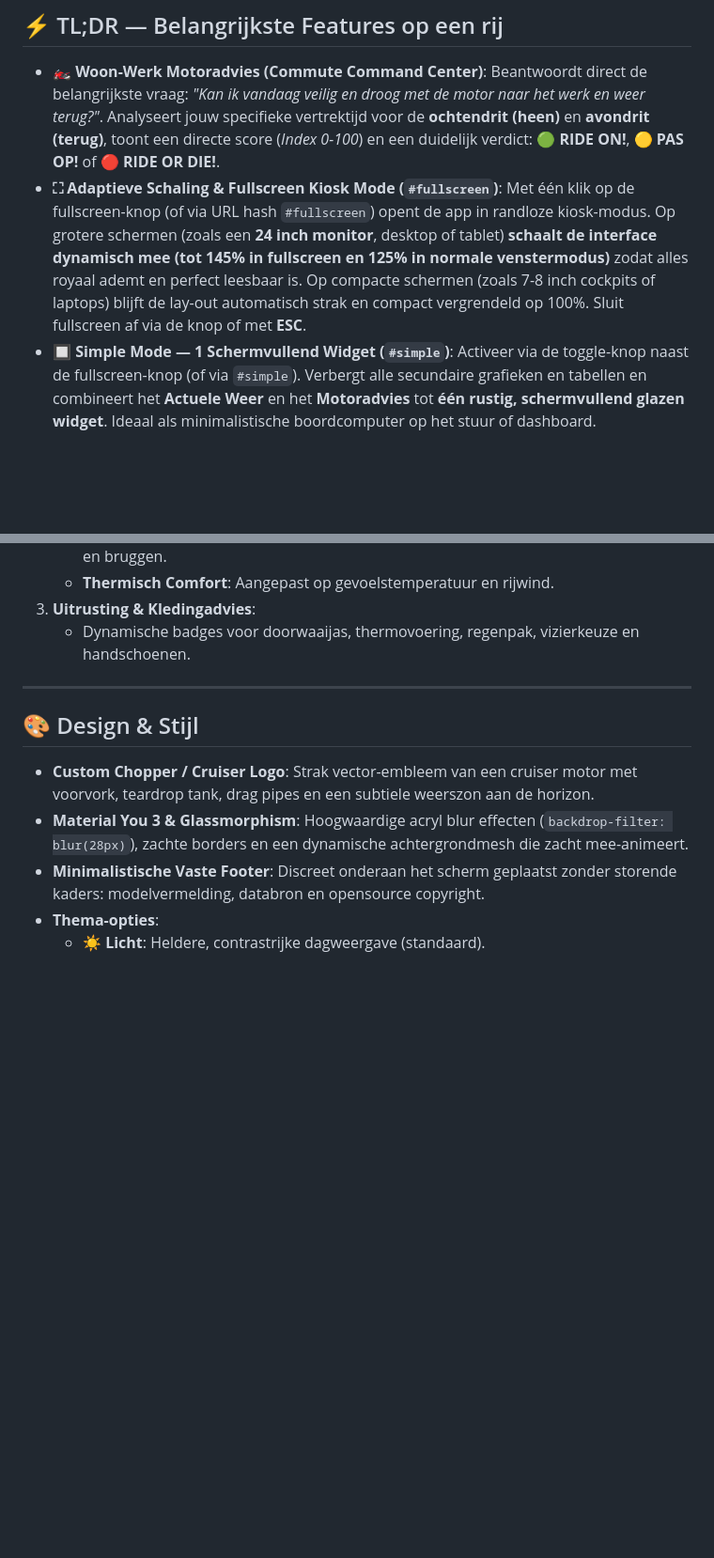
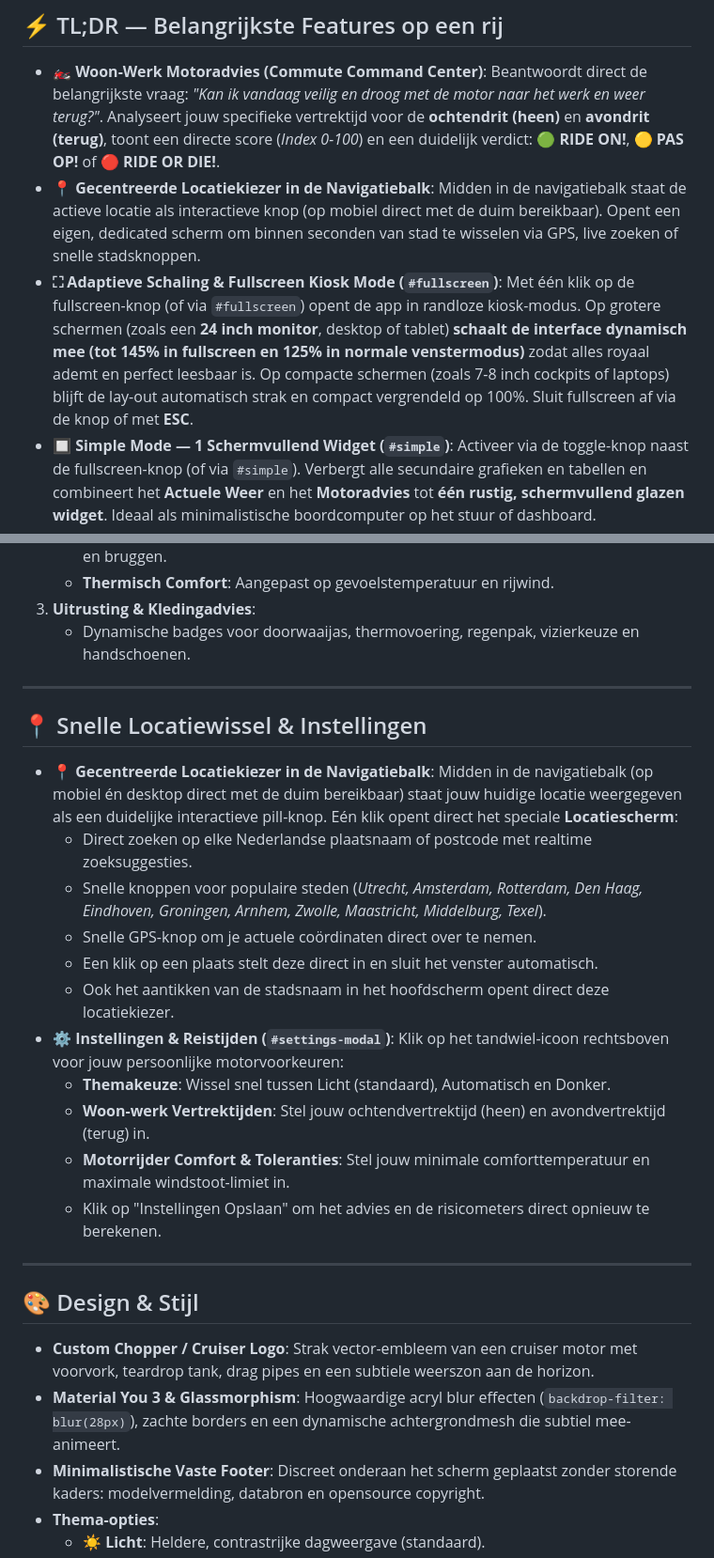
Before and after one commit to projectmark/Ride-Or-Die, a Markdown page: README.md, 2 parts joined by grey strips. Shown at 94% size. Rendered like a GitHub page; blank space fills up the shorter version.

```diff
--- a/README.md
+++ b/README.md
@@ -8,8 +8,10 @@
 
 - **🏍️ Woon-Werk Motoradvies (Commute Command Center)**:
   Beantwoordt direct de belangrijkste vraag: *"Kan ik vandaag veilig en droog met de motor naar het werk en weer terug?"*. Analyseert jouw specifieke vertrektijd voor de **ochtendrit (heen)** en **avondrit (terug)**, toont een directe score (*Index 0-100*) en een duidelijk verdict: 🟢 **RIDE ON!**, 🟡 **PAS OP!** of 🔴 **RIDE OR DIE!**.
+- **📍 Gecentreerde Locatiekiezer in de Navigatiebalk**:
+  Midden in de navigatiebalk staat de actieve locatie als interactieve knop (op mobiel direct met de duim bereikbaar). Opent een eigen, dedicated scherm om binnen seconden van stad te wisselen via GPS, live zoeken of snelle stadsknoppen.
 - **⛶ Adaptieve Schaling & Fullscreen Kiosk Mode (`#fullscreen`)**:
-  Met één klik op de fullscreen-knop (of via URL hash `#fullscreen`) opent de app in randloze kiosk-modus. Op grotere schermen (zoals een **24 inch monitor**, desktop of tablet) **schaalt de interface dynamisch mee (tot 145% in fullscreen en 125% in normale venstermodus)** zodat alles royaal ademt en perfect leesbaar is. Op compacte schermen (zoals 7-8 inch cockpits of laptops) blijft de lay-out automatisch strak en compact vergrendeld op 100%. Sluit fullscreen af via de knop of met **ESC**.
+  Met één klik op de fullscreen-knop (of via `#fullscreen`) opent de app in randloze kiosk-modus. Op grotere schermen (zoals een **24 inch monitor**, desktop of tablet) **schaalt de interface dynamisch mee (tot 145% in fullscreen en 125% in normale venstermodus)** zodat alles royaal ademt en perfect leesbaar is. Op compacte schermen (zoals 7-8 inch cockpits of laptops) blijft de lay-out automatisch strak en compact vergrendeld op 100%. Sluit fullscreen af via de knop of met **ESC**.
 - **🔲 Simple Mode — 1 Schermvullend Widget (`#simple`)**:
   Activeer via de toggle-knop naast de fullscreen-knop (of via `#simple`). Verbergt alle secundaire grafieken en tabellen en combineert het **Actuele Weer** en het **Motoradvies** tot **één rustig, schermvullend glazen widget**. Ideaal als minimalistische boordcomputer op het stuur of dashboard.
 - **☀️ Heldere Light Mode Standaard**:
@@ -58,10 +60,28 @@ Met de **Simple Mode** knop (direct naast de fullscreen knop in de navigatiebalk
 
 ---
 
+## 📍 Snelle Locatiewissel & Instellingen
+
+- **📍 Gecentreerde Locatiekiezer in de Navigatiebalk**:
+  Midden in de navigatiebalk (op mobiel én desktop direct met de duim bereikbaar) staat jouw huidige locatie weergegeven als een duidelijke interactieve pill-knop. Eén klik opent direct het speciale **Locatiescherm**:
+  - Direct zoeken op elke Nederlandse plaatsnaam of postcode met realtime zoeksuggesties.
+  - Snelle knoppen voor populaire steden (*Utrecht, Amsterdam, Rotterdam, Den Haag, Eindhoven, Groningen, Arnhem, Zwolle, Maastricht, Middelburg, Texel*).
+  - Snelle GPS-knop om je actuele coördinaten direct over te nemen.
+  - Een klik op een plaats stelt deze direct in en sluit het venster automatisch.
+  - Ook het aantikken van de stadsnaam in het hoofdscherm opent direct deze locatiekiezer.
+- **⚙️ Instellingen & Reistijden (`#settings-modal`)**:
+  Klik op het tandwiel-icoon rechtsboven voor jouw persoonlijke motorvoorkeuren:
+  - **Themakeuze**: Wissel snel tussen Licht (standaard), Automatisch en Donker.
+  - **Woon-werk Vertrektijden**: Stel jouw ochtendvertrektijd (heen) en avondvertrektijd (terug) in.
+  - **Motorrijder Comfort & Toleranties**: Stel jouw minimale comforttemperatuur en maximale windstoot-limiet in.
+  - Klik op "Instellingen Opslaan" om het advies en de risicometers direct opnieuw te berekenen.
+
+---
+
 ## 🎨 Design & Stijl
 
 - **Custom Chopper / Cruiser Logo**: Strak vector-embleem van een cruiser motor met voorvork, teardrop tank, drag pipes en een subtiele weerszon aan de horizon.
-- **Material You 3 & Glassmorphism**: Hoogwaardige acryl blur effecten (`backdrop-filter: blur(28px)`), zachte borders en een dynamische achtergrondmesh die zacht mee-animeert.
+- **Material You 3 & Glassmorphism**: Hoogwaardige acryl blur effecten (`backdrop-filter: blur(28px)`), zachte borders en een dynamische achtergrondmesh die subtiel mee-animeert.
 - **Minimalistische Vaste Footer**: Discreet onderaan het scherm geplaatst zonder storende kaders: modelvermelding, databron en opensource copyright.
 - **Thema-opties**:
   - ☀️ **Licht**: Heldere, contrastrijke dagweergave (standaard).
```
Also changed, not shown: other parts of README.md (+8 -32 lines).
